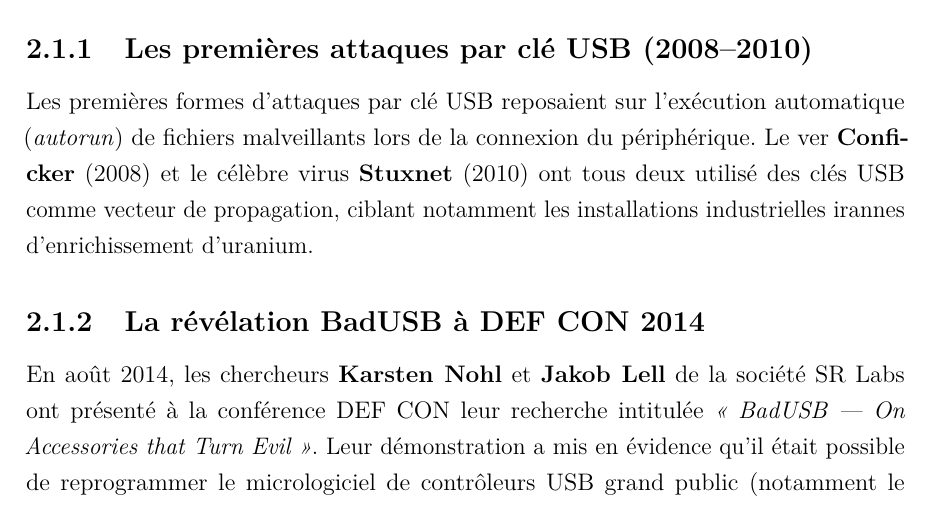
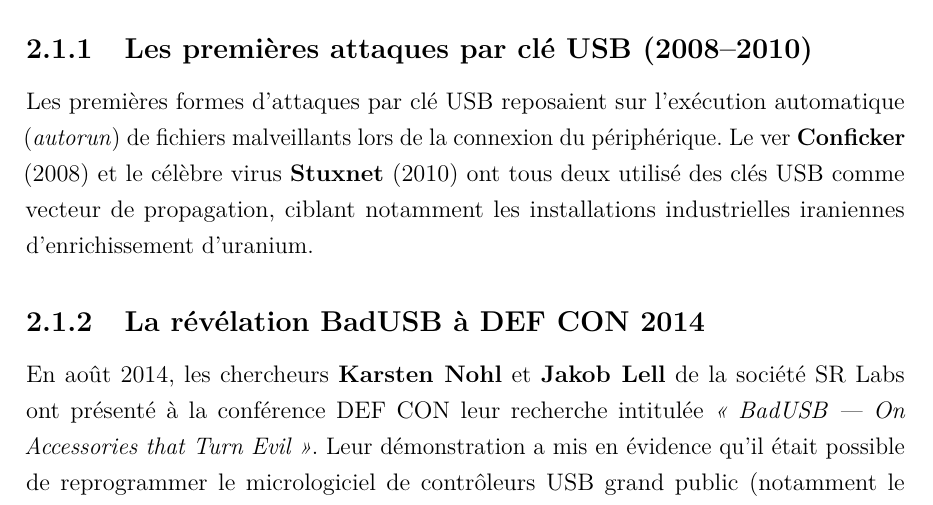
Before and after one commit to AMIRECHE-ACHRAF/Projet_BadUSB_Attack, a LaTeX document (rapport.tex): part of page 10 of 31, cut so that both start at the same text. Compiled offline with pdfLaTeX.

Commit message:
Fix typo: irannes -> iraniennes
Agent-Logs-Url: https://github.com/AMIRECHE-ACHRAF/Projet_BadUSB_Attack/sessions/0a0830ae-c812-4123-a65e-8b8e0d4aac43

Co-authored-by: AMIRECHE-ACHRAF <201943283+AMIRECHE-ACHRAF@users.noreply.github.com>

```diff
--- a/rapport.tex
+++ b/rapport.tex
@@ -253,7 +253,7 @@
 
 \subsection{Les premières attaques par clé USB (2008--2010)}
 
-Les premières formes d'attaques par clé USB reposaient sur l'exécution automatique (\textit{autorun}) de fichiers malveillants lors de la connexion du périphérique. Le ver \textbf{Conficker} (2008) et le célèbre virus \textbf{Stuxnet} (2010) ont tous deux utilisé des clés USB comme vecteur de propagation, ciblant notamment les installations industrielles irannes d'enrichissement d'uranium.
+Les premières formes d'attaques par clé USB reposaient sur l'exécution automatique (\textit{autorun}) de fichiers malveillants lors de la connexion du périphérique. Le ver \textbf{Conficker} (2008) et le célèbre virus \textbf{Stuxnet} (2010) ont tous deux utilisé des clés USB comme vecteur de propagation, ciblant notamment les installations industrielles iraniennes d'enrichissement d'uranium.
 
 \subsection{La révélation BadUSB à DEF CON 2014}
 
```
